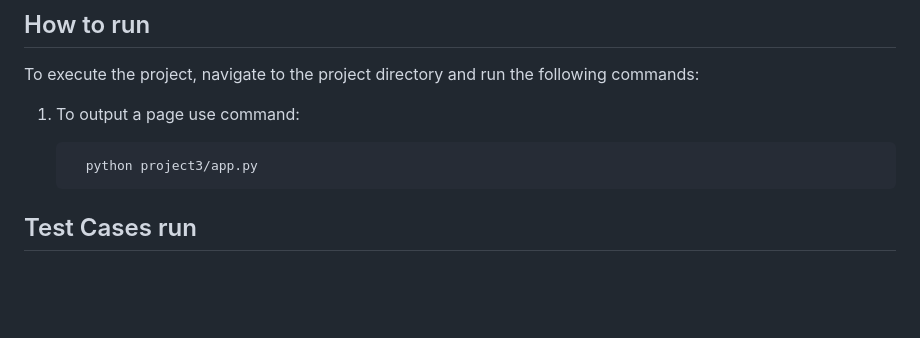
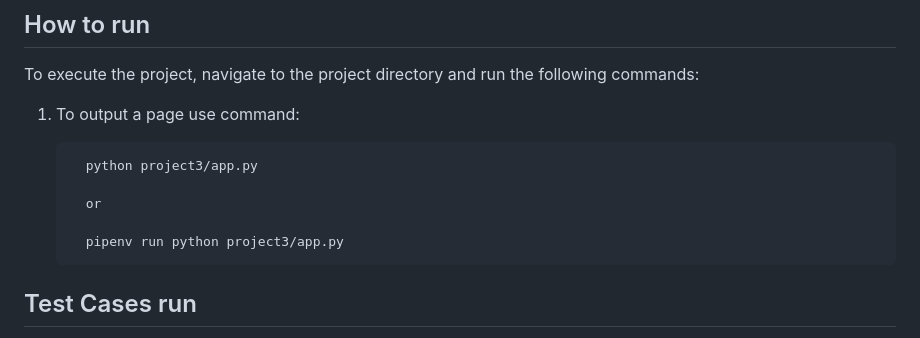
Before and after one commit to sreesadhan7/cis6930fa24-project3, a Markdown page: README.md, the part around the change. GitHub-like rendering; blank space fills up the shorter version.

```diff
--- a/README.md
+++ b/README.md
@@ -101,6 +101,10 @@ To execute the project, navigate to the project directory and run the following
 1) To output a page use command:
 
          python project3/app.py
+
+         or
+
+         pipenv run python project3/app.py
 
 ## Test Cases run
 Running the following pipenv command runs the pytest cases. This project have 1 test cases.
```
